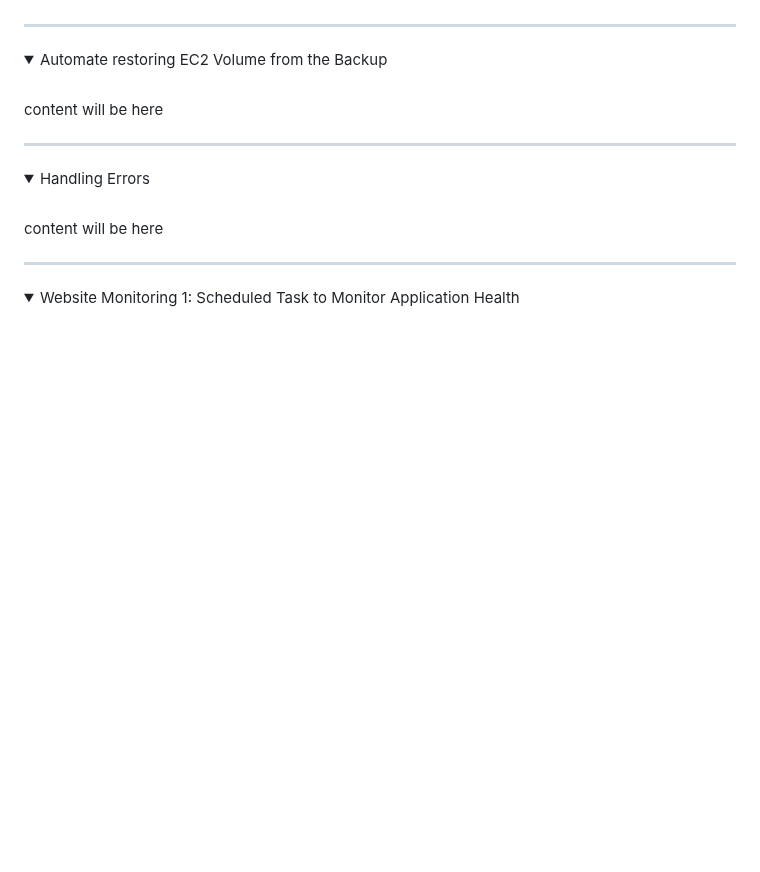
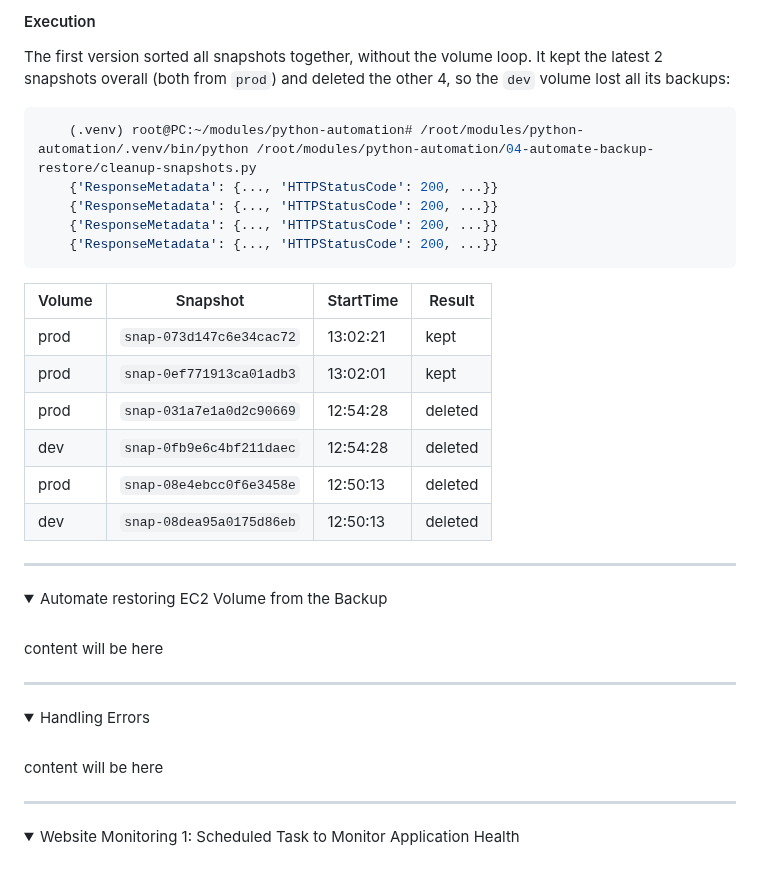
Before and after one commit to emrearabacioglu/devops-bootcamp, a Markdown page: m14-python-automation/01-demos/README.md, the part around one of its changes. GitHub-like rendering; folded sections open; blank space fills up the shorter version.

````diff
--- a/m14-python-automation/01-demos/README.md
+++ b/m14-python-automation/01-demos/README.md
@@ -580,3 +664,21 @@ The script lists all EKS clusters in the region with `list_clusters()` and gets
+#### Execution
+The first version sorted all snapshots together, without the volume loop. It kept the latest 2 snapshots overall (both from `prod`) and deleted the other 4, so the `dev` volume lost all its backups:
+```bash
+    (.venv) root@PC:~/modules/python-automation# /root/modules/python-automation/.venv/bin/python /root/modules/python-automation/04-automate-backup-restore/cleanup-snapshots.py
+    {'ResponseMetadata': {..., 'HTTPStatusCode': 200, ...}}
+    {'ResponseMetadata': {..., 'HTTPStatusCode': 200, ...}}
+    {'ResponseMetadata': {..., 'HTTPStatusCode': 200, ...}}
+    {'ResponseMetadata': {..., 'HTTPStatusCode': 200, ...}}
+```
+
+| Volume | Snapshot | StartTime | Result |
+|---|---|---|---|
+| prod | `snap-073d147c6e34cac72` | 13:02:21 | kept |
+| prod | `snap-0ef771913ca01adb3` | 13:02:01 | kept |
+| prod | `snap-031a7e1a0d2c90669` | 12:54:28 | deleted |
+| dev | `snap-0fb9e6c4bf211daec` | 12:54:28 | deleted |
+| prod | `snap-08e4ebcc0f6e3458e` | 12:50:13 | deleted |
+| dev | `snap-08dea95a0175d86eb` | 12:50:13 | deleted |
 
 
 </details>
````
Also changed, not shown: other parts of m14-python-automation/01-demos/README.md (+86 -2 lines).
